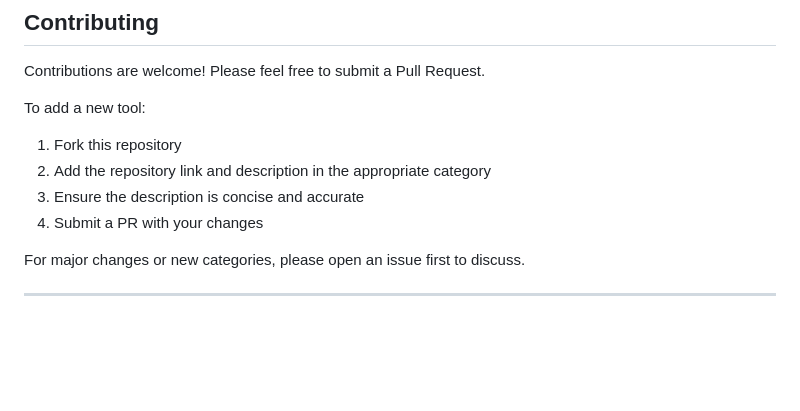
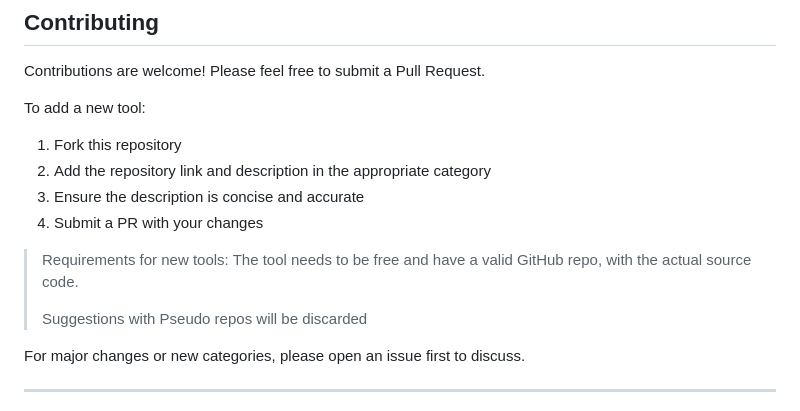
Before and after one commit to JMcrafter26/awesome-ai-tools, a Markdown page: README.md, the part around the change. Drawn GitHub-style; blank space fills up the shorter version.

```diff
--- a/README.md
+++ b/README.md
@@ -204,6 +204,10 @@ To add a new tool:
 3. Ensure the description is concise and accurate
 4. Submit a PR with your changes
 
+> Requirements for new tools: The tool needs to be free and have a valid GitHub repo, with the actual source code.
+>
+> Suggestions with Pseudo repos will be discarded
+
 For major changes or new categories, please open an issue first to discuss.
 
 ---
```
